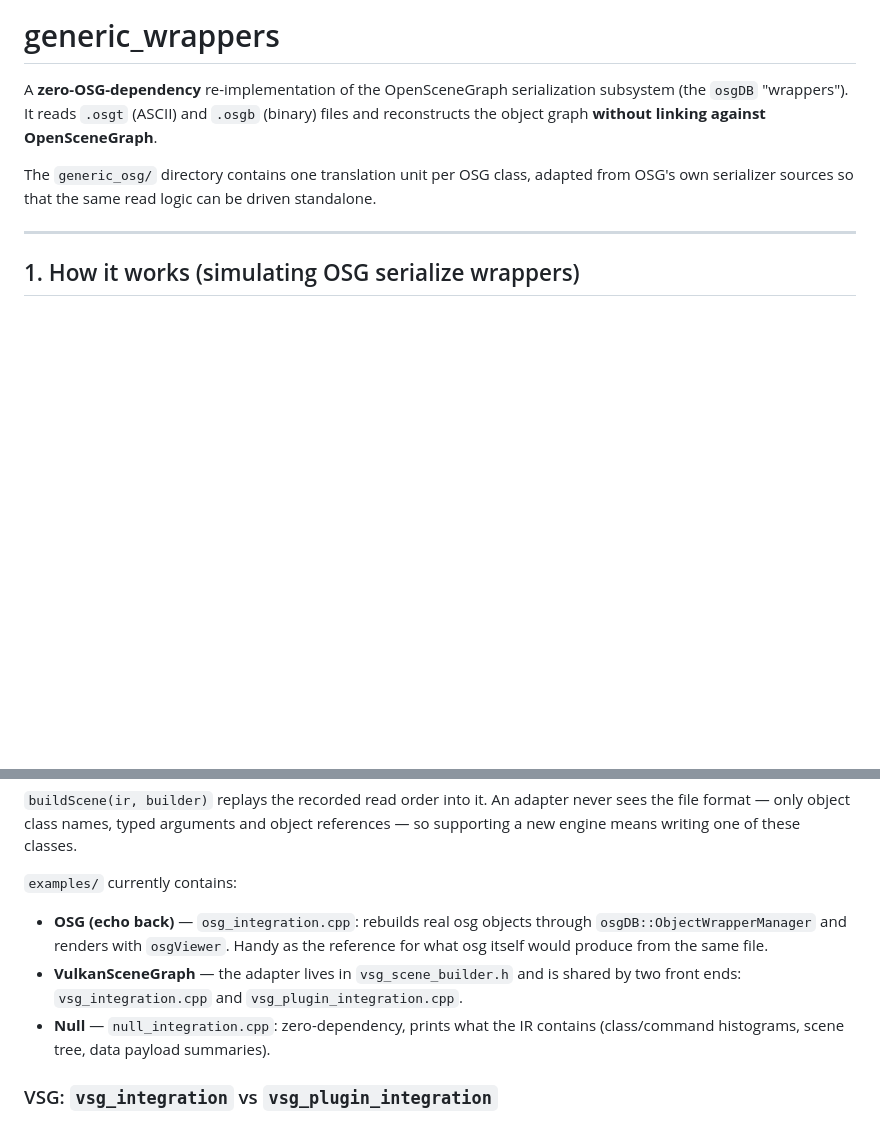
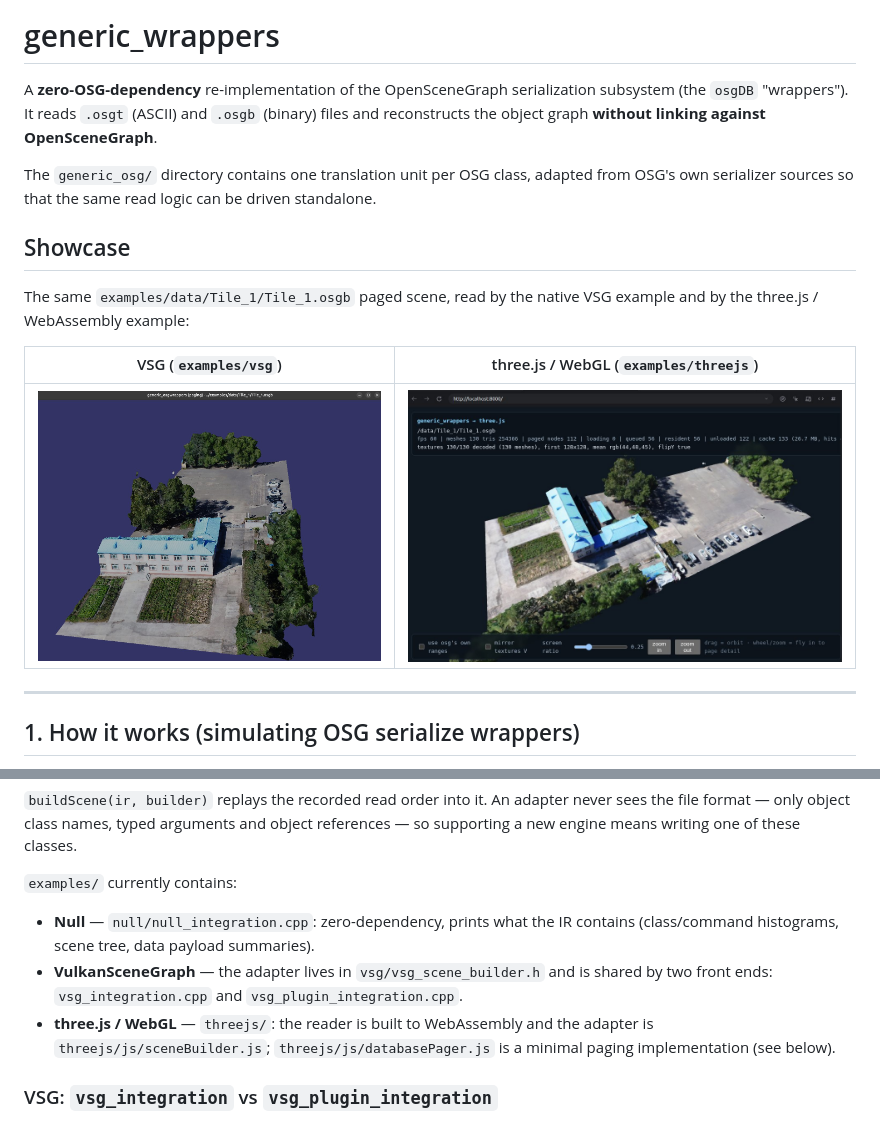
Before and after one commit to xarray/generic-osgb, a Markdown page: README.md, 2 parts joined by grey strips. Drawn GitHub-style; pictures changed too: screenshots/threejs.jpg (added), screenshots/vsg.jpg (added); blank space fills up the shorter version.

```diff
--- a/README.md
+++ b/README.md
@@ -7,6 +7,15 @@ files and reconstructs the object graph **without linking against OpenSceneGraph
 The `generic_osg/` directory contains one translation unit per OSG class, adapted
 from OSG's own serializer sources so that the same read logic can be driven
 standalone.
+
+## Showcase
+
+The same `examples/data/Tile_1/Tile_1.osgb` paged scene, read by the native
+VSG example and by the three.js / WebAssembly example:
+
+| VSG (`examples/vsg`) | three.js / WebGL (`examples/threejs`) |
+|:---:|:---:|
+| ![VSG screenshot](screenshots/vsg.jpg) | ![three.js screenshot](screenshots/threejs.jpg) |
 
 ---
 
@@ -271,13 +297,14 @@ references — so supporting a new engine means writing one of these classes.
 
 `examples/` currently contains:
 
-* **OSG (echo back)** — `osg_integration.cpp`: rebuilds real osg objects through
-  `osgDB::ObjectWrapperManager` and renders with `osgViewer`. Handy as the
-  reference for what osg itself would produce from the same file.
-* **VulkanSceneGraph** — the adapter lives in `vsg_scene_builder.h` and is shared
-  by two front ends: `vsg_integration.cpp` and `vsg_plugin_integration.cpp`.
-* **Null** — `null_integration.cpp`: zero-dependency, prints what the IR contains
-  (class/command histograms, scene tree, data payload summaries).
+* **Null** — `null/null_integration.cpp`: zero-dependency, prints what the IR
+  contains (class/command histograms, scene tree, data payload summaries).
+* **VulkanSceneGraph** — the adapter lives in `vsg/vsg_scene_builder.h` and is
+  shared by two front ends: `vsg_integration.cpp` and
+  `vsg_plugin_integration.cpp`.
+* **three.js / WebGL** — `threejs/`: the reader is built to WebAssembly and the
+  adapter is `threejs/js/sceneBuilder.js`; `threejs/js/databasePager.js` is a
+  minimal paging implementation (see below).
 
 ### VSG: `vsg_integration` vs `vsg_plugin_integration`
 
```
Also changed, not shown: other parts of README.md (+94 -17 lines), 15 other files.
